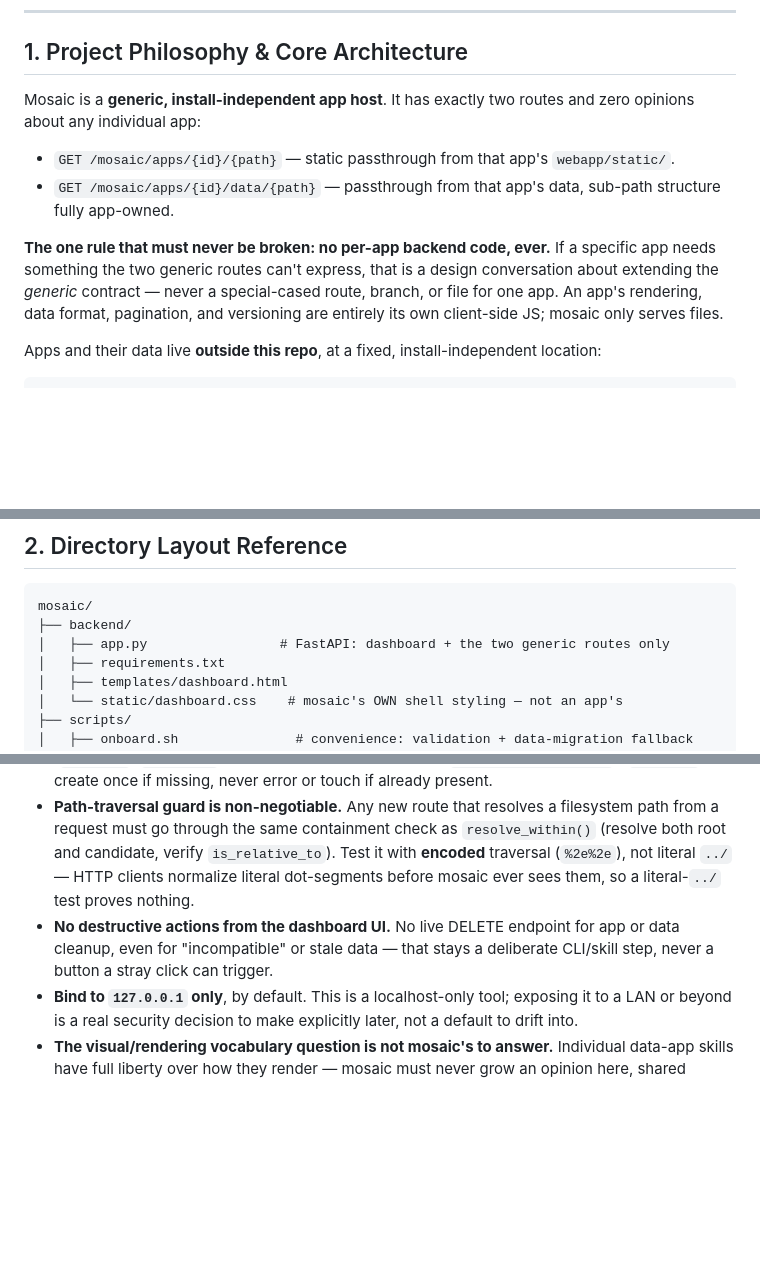
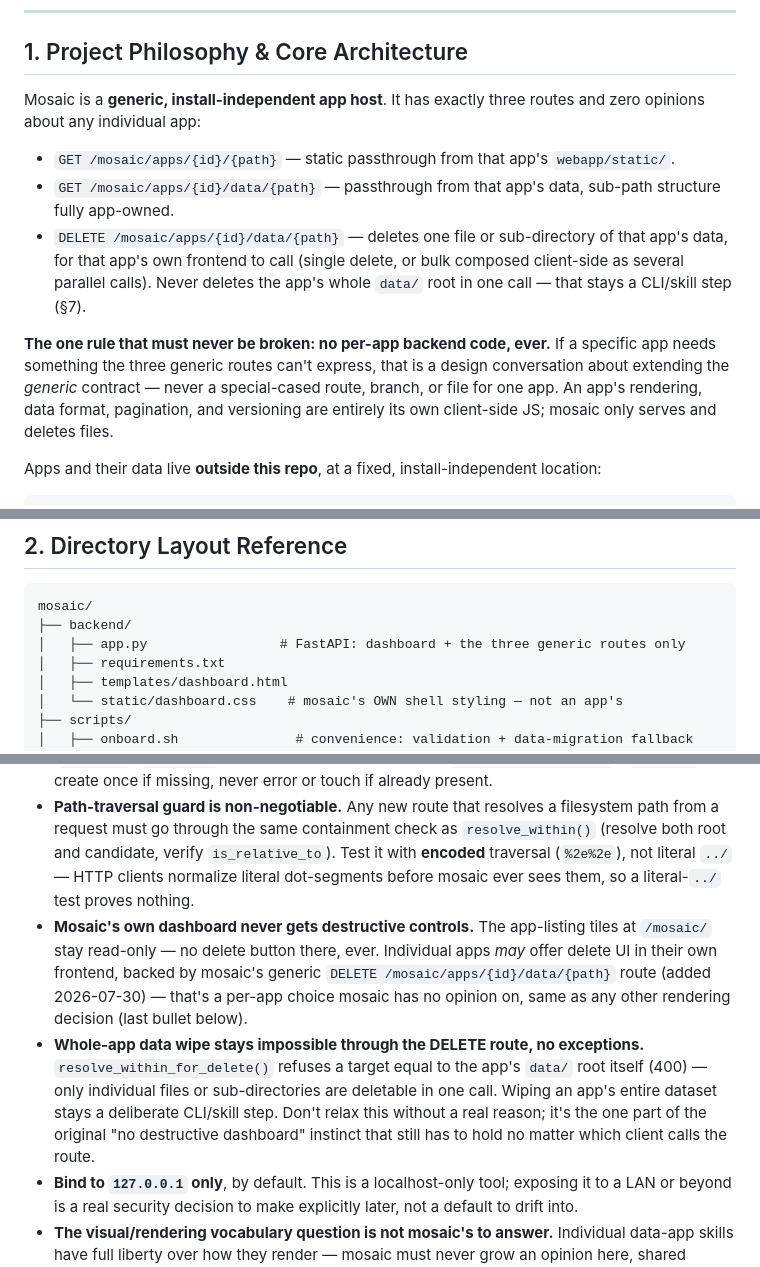
Before and after one commit to susamn/mosiac, a Markdown page: SKILL.md, 3 parts joined by grey strips. Rendered like a GitHub page; blank space fills up the shorter version.

````diff
--- a/SKILL.md
+++ b/SKILL.md
@@ -21,12 +21,13 @@ This local skill governs the design, maintenance, and extension of the `mosaic`
 
 ## 1. Project Philosophy & Core Architecture
 
-Mosaic is a **generic, install-independent app host**. It has exactly two routes and zero opinions about any individual app:
+Mosaic is a **generic, install-independent app host**. It has exactly three routes and zero opinions about any individual app:
 
 - `GET /mosaic/apps/{id}/{path}` — static passthrough from that app's `webapp/static/`.
 - `GET /mosaic/apps/{id}/data/{path}` — passthrough from that app's data, sub-path structure fully app-owned.
+- `DELETE /mosaic/apps/{id}/data/{path}` — deletes one file or sub-directory of that app's data, for that app's own frontend to call (single delete, or bulk composed client-side as several parallel calls). Never deletes the app's whole `data/` root in one call — that stays a CLI/skill step (§7).
 
-**The one rule that must never be broken: no per-app backend code, ever.** If a specific app needs something the two generic routes can't express, that is a design conversation about extending the *generic* contract — never a special-cased route, branch, or file for one app. An app's rendering, data format, pagination, and versioning are entirely its own client-side JS; mosaic only serves files.
+**The one rule that must never be broken: no per-app backend code, ever.** If a specific app needs something the three generic routes can't express, that is a design conversation about extending the *generic* contract — never a special-cased route, branch, or file for one app. An app's rendering, data format, pagination, and versioning are entirely its own client-side JS; mosaic only serves and deletes files.
 
 Apps and their data live **outside this repo**, at a fixed, install-independent location:
 
@@ -49,7 +50,7 @@ Mosaic discovers apps by globbing `apps/*/app.json` on every dashboard request
 ```
 mosaic/
 ├── backend/
-│   ├── app.py                 # FastAPI: dashboard + the two generic routes only
+│   ├── app.py                 # FastAPI: dashboard + the three generic routes only
 │   ├── requirements.txt
 │   ├── templates/dashboard.html
 │   └── static/dashboard.css    # mosaic's OWN shell styling — not an app's
@@ -133,6 +134,7 @@ git commit -m "description"
 - **`apps/` is symlinks-only and never synced.** Only `~/.local/share/mosaic/data/` is the rclone target — syncing `apps/` to another machine would just produce broken links there.
 - **Be merciful with directory creation.** Every place mosaic touches its own runtime directories (`APPS_DIR`, `DATA_HOME`) must use idempotent creation (`mkdir(exist_ok=True)` / `mkdir -p`) — create once if missing, never error or touch if already present.
 - **Path-traversal guard is non-negotiable.** Any new route that resolves a filesystem path from a request must go through the same containment check as `resolve_within()` (resolve both root and candidate, verify `is_relative_to`). Test it with **encoded** traversal (`%2e%2e`), not literal `../` — HTTP clients normalize literal dot-segments before mosaic ever sees them, so a literal-`../` test proves nothing.
-- **No destructive actions from the dashboard UI.** No live DELETE endpoint for app or data cleanup, even for "incompatible" or stale data — that stays a deliberate CLI/skill step, never a button a stray click can trigger.
+- **Mosaic's own dashboard never gets destructive controls.** The app-listing tiles at `/mosaic/` stay read-only — no delete button there, ever. Individual apps *may* offer delete UI in their own frontend, backed by mosaic's generic `DELETE /mosaic/apps/{id}/data/{path}` route (added 2026-07-30) — that's a per-app choice mosaic has no opinion on, same as any other rendering decision (last bullet below).
+- **Whole-app data wipe stays impossible through the DELETE route, no exceptions.** `resolve_within_for_delete()` refuses a target equal to the app's `data/` root itself (400) — only individual files or sub-directories are deletable in one call. Wiping an app's entire dataset stays a deliberate CLI/skill step. Don't relax this without a real reason; it's the one part of the original "no destructive dashboard" instinct that still has to hold no matter which client calls the route.
 - **Bind to `127.0.0.1` only**, by default. This is a localhost-only tool; exposing it to a LAN or beyond is a real security decision to make explicitly later, not a default to drift into.
 - **The visual/rendering vocabulary question is not mosaic's to answer.** Individual data-app skills have full liberty over how they render — mosaic must never grow an opinion here, shared rendering code, or a "recommended" library baked into the host itself.
````
Also changed, not shown: other parts of SKILL.md (+1 -1 lines), README.md (+16 -5 lines).
